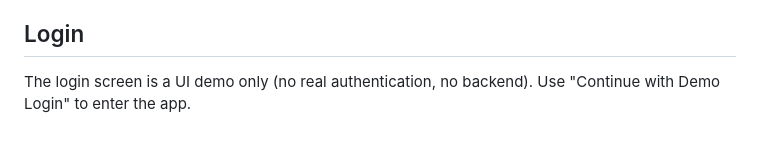
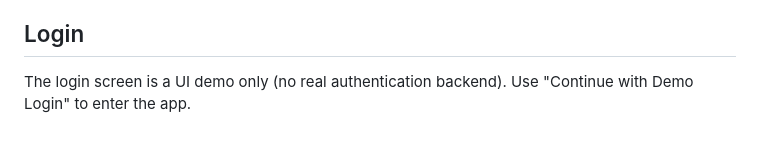
Before and after one commit to Abhinivesh08/Infrashield-AI-web, a Markdown page: README.md, the part around the change. Rendered like a GitHub page.

```diff
--- a/README.md
+++ b/README.md
@@ -48,4 +48,4 @@ No build step is required.
 
 ## Login
 
-The login screen is a UI demo only (no real authentication, no backend). Use "Continue with Demo Login" to enter the app.
+The login screen is a UI demo only (no real authentication backend). Use "Continue with Demo Login" to enter the app.
```
